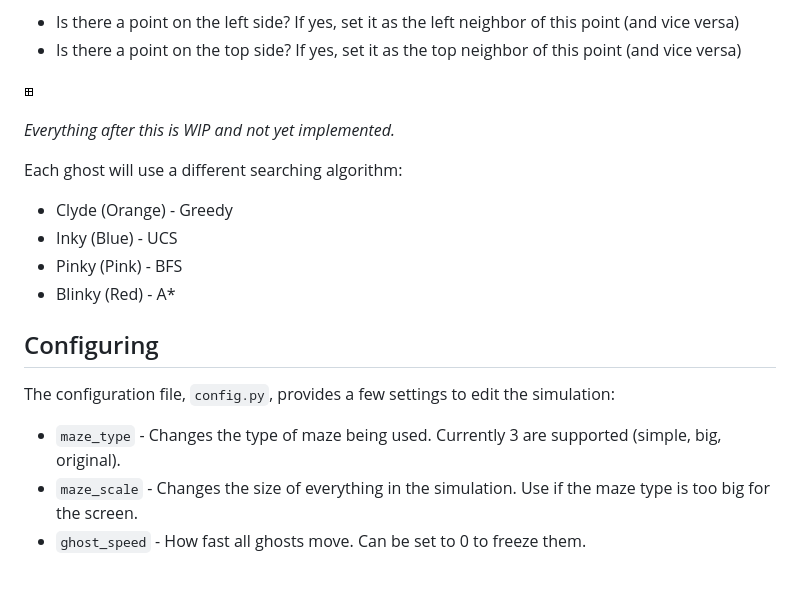
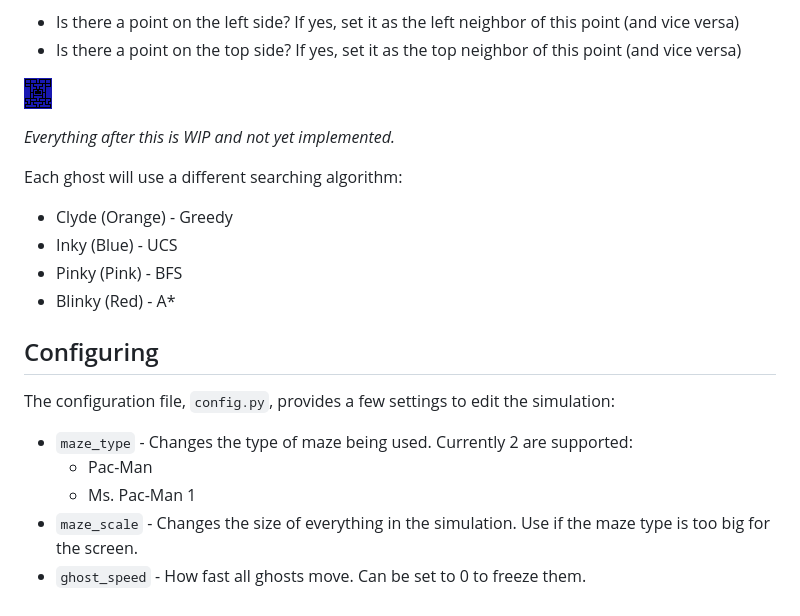
Before and after one commit to ariqahmadf-alt/tubes_pacman, a Markdown page: readme.md, the part around the change printed below. GitHub-like rendering; pictures changed too: src/assets/maze0.png.

Commit message:
replaced maze0 and maze1 with Ms. Pac-Man 1st maze

```diff
--- a/readme.md
+++ b/readme.md
@@ -48,8 +48,9 @@ Each ghost will use a different searching algorithm:
 The configuration file, `config.py`, provides a few settings to edit the
 simulation:
 
-- `maze_type` - Changes the type of maze being used. Currently 3 are supported
-  (simple, big, original).
+- `maze_type` - Changes the type of maze being used. Currently 2 are supported:
+    - Pac-Man
+    - Ms. Pac-Man 1
 - `maze_scale` - Changes the size of everything in the simulation. Use if the
   maze type is too big for the screen.
 - `ghost_speed` - How fast all ghosts move. Can be set to 0 to freeze them.
```
Also changed, not shown: other parts of readme.md (+1 -1 lines), src/assets/maze0_og.png (renamed from src/assets/original_maze.png), src/assets/maze1.png, src/assets/maze1_og.png (added), src/assets/maze2.png (deleted), 3 other files.
